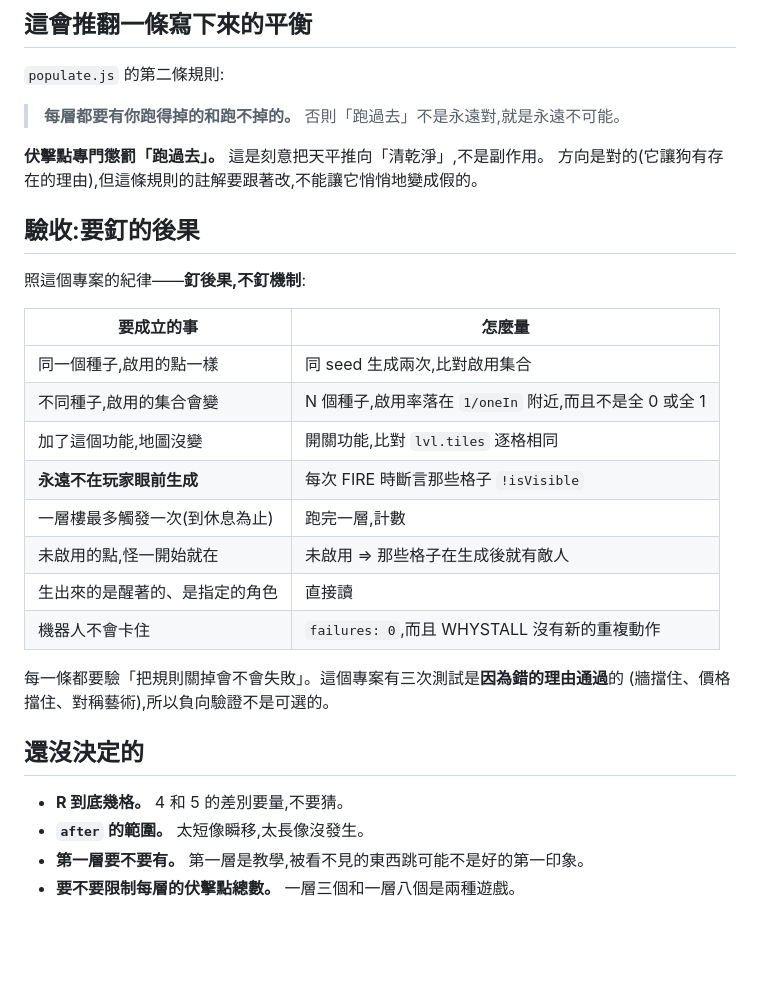
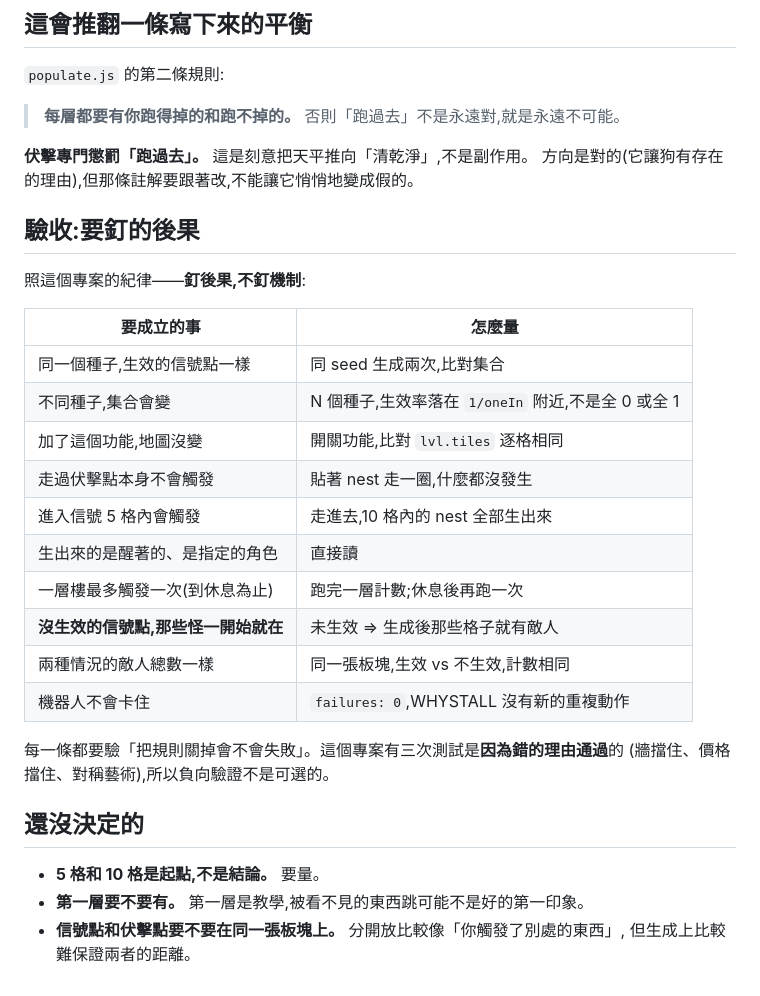
Before and after one commit to darkbearlab/claudeHack_roguelike, a Markdown page: claudeSouls/docs/AMBUSH.md, the part around one of its changes. Rendered like a GitHub page; blank space fills up the shorter version.

```diff
--- a/claudeSouls/docs/AMBUSH.md
+++ b/claudeSouls/docs/AMBUSH.md
@@ -130,8 +157,8 @@ UNARMED ←──────→ ARMED
 
 > **每層都要有你跑得掉的和跑不掉的。** 否則「跑過去」不是永遠對,就是永遠不可能。
 
-**伏擊點專門懲罰「跑過去」。** 這是刻意把天平推向「清乾淨」,不是副作用。
-方向是對的(它讓狗有存在的理由),但這條規則的註解要跟著改,不能讓它悄悄地變成假的。
+**伏擊專門懲罰「跑過去」。** 這是刻意把天平推向「清乾淨」,不是副作用。
+方向是對的(它讓狗有存在的理由),但那條註解要跟著改,不能讓它悄悄地變成假的。
 
 ## 驗收:要釘的後果
 
@@ -139,21 +166,23 @@ UNARMED ←──────→ ARMED
 
 | 要成立的事 | 怎麼量 |
 | --- | --- |
-| 同一個種子,啟用的點一樣 | 同 seed 生成兩次,比對啟用集合 |
-| 不同種子,啟用的集合會變 | N 個種子,啟用率落在 `1/oneIn` 附近,而且不是全 0 或全 1 |
+| 同一個種子,生效的信號點一樣 | 同 seed 生成兩次,比對集合 |
+| 不同種子,集合會變 | N 個種子,生效率落在 `1/oneIn` 附近,不是全 0 或全 1 |
 | 加了這個功能,地圖沒變 | 開關功能,比對 `lvl.tiles` 逐格相同 |
-| **永遠不在玩家眼前生成** | 每次 FIRE 時斷言那些格子 `!isVisible` |
-| 一層樓最多觸發一次(到休息為止) | 跑完一層,計數 |
-| 未啟用的點,怪一開始就在 | 未啟用 ⇒ 那些格子在生成後就有敵人 |
+| 走過伏擊點本身不會觸發 | 貼著 nest 走一圈,什麼都沒發生 |
+| 進入信號 5 格內會觸發 | 走進去,10 格內的 nest 全部生出來 |
 | 生出來的是醒著的、是指定的角色 | 直接讀 |
-| 機器人不會卡住 | `failures: 0`,而且 WHYSTALL 沒有新的重複動作 |
+| 一層樓最多觸發一次(到休息為止) | 跑完一層計數;休息後再跑一次 |
+| **沒生效的信號點,那些怪一開始就在** | 未生效 ⇒ 生成後那些格子就有敵人 |
+| 兩種情況的敵人總數一樣 | 同一張板塊,生效 vs 不生效,計數相同 |
+| 機器人不會卡住 | `failures: 0`,WHYSTALL 沒有新的重複動作 |
 
 每一條都要驗「把規則關掉會不會失敗」。這個專案有三次測試是**因為錯的理由通過**的
 (牆擋住、價格擋住、對稱藝術),所以負向驗證不是可選的。
 
 ## 還沒決定的
 
-- **R 到底幾格。** 4 和 5 的差別要量,不要猜。
-- **`after` 的範圍。** 太短像瞬移,太長像沒發生。
+- **5 格和 10 格是起點,不是結論。** 要量。
 - **第一層要不要有。** 第一層是教學,被看不見的東西跳可能不是好的第一印象。
-- **要不要限制每層的伏擊點總數。** 一層三個和一層八個是兩種遊戲。
+- **信號點和伏擊點要不要在同一張板塊上。** 分開放比較像「你觸發了別處的東西」,
+  但生成上比較難保證兩者的距離。
```
Also changed, not shown: other parts of claudeSouls/docs/AMBUSH.md (+89 -62 lines).
